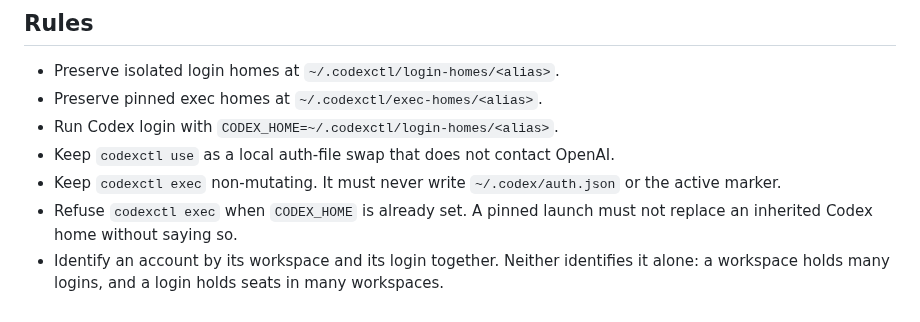
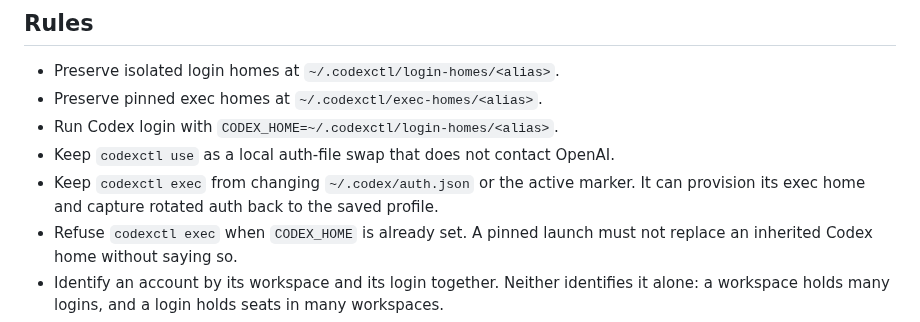
Before and after one commit to Sawmills/codexctl, a Markdown page: AGENTS.md, the part around the change. Drawn GitHub-style.

Commit message:
docs: clarify pinned exec writes (SAW-11873)

```diff
--- a/AGENTS.md
+++ b/AGENTS.md
@@ -33,7 +33,7 @@
 - Preserve pinned exec homes at `~/.codexctl/exec-homes/<alias>`.
 - Run Codex login with `CODEX_HOME=~/.codexctl/login-homes/<alias>`.
 - Keep `codexctl use` as a local auth-file swap that does not contact OpenAI.
-- Keep `codexctl exec` non-mutating. It must never write `~/.codex/auth.json` or the active marker.
+- Keep `codexctl exec` from changing `~/.codex/auth.json` or the active marker. It can provision its exec home and capture rotated auth back to the saved profile.
 - Refuse `codexctl exec` when `CODEX_HOME` is already set. A pinned launch must not replace an inherited Codex home without saying so.
 - Identify an account by its workspace and its login together. Neither identifies it alone: a workspace holds many logins, and a login holds seats in many workspaces.
 - Keep every login claim a token makes. A token gaining `chatgpt_user_id` is the ordinary legacy-to-current transition, and collapsing to one preferred claim makes the same seat look like two people.
```
